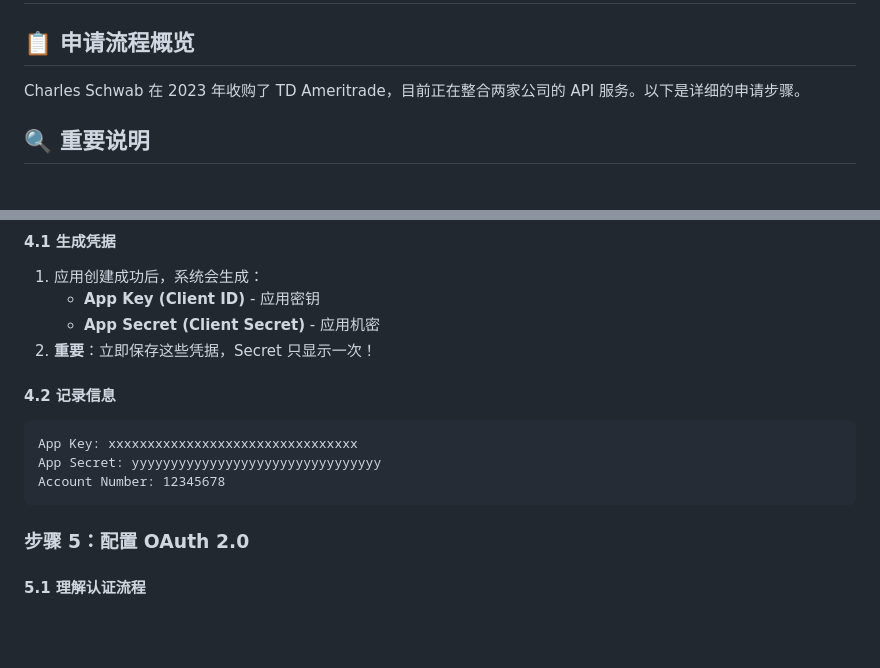
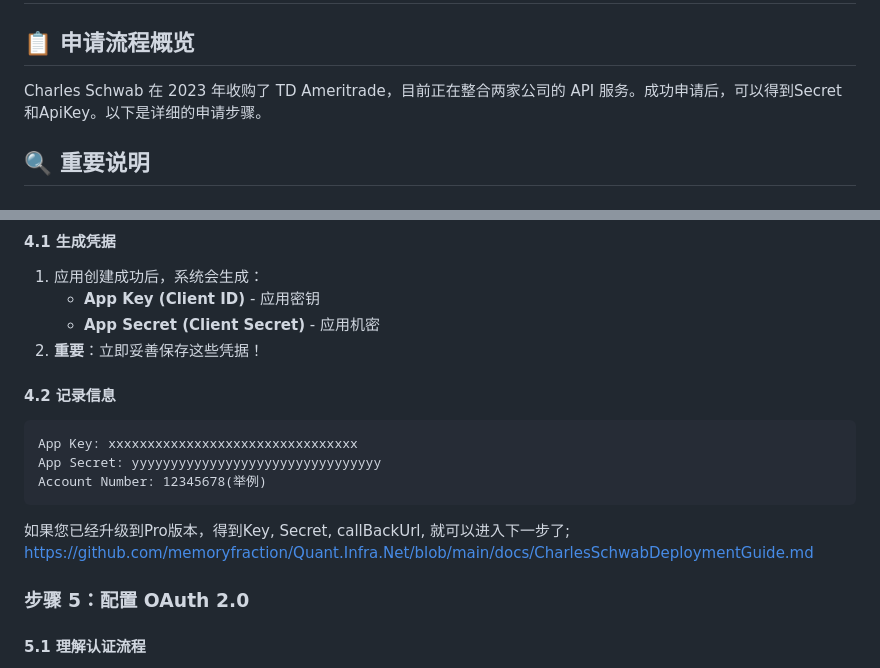
Before and after one commit to memoryfraction/Quant.Infra.Net, a Markdown page: docs/SCHWAB_DEVELOPER_REGISTRATION_GUIDE.md, 2 parts joined by grey strips. Rendered like a GitHub page; blank space fills up the shorter version.

Commit message:
Update SCHWAB_DEVELOPER_REGISTRATION_GUIDE.md (#30)

````diff
--- a/docs/SCHWAB_DEVELOPER_REGISTRATION_GUIDE.md
+++ b/docs/SCHWAB_DEVELOPER_REGISTRATION_GUIDE.md
@@ -2,7 +2,7 @@
 
 ## 📋 申请流程概览
 
-Charles Schwab 在 2023 年收购了 TD Ameritrade，目前正在整合两家公司的 API 服务。以下是详细的申请步骤。
+Charles Schwab 在 2023 年收购了 TD Ameritrade，目前正在整合两家公司的 API 服务。成功申请后，可以得到Secret和ApiKey。以下是详细的申请步骤。
 
 ## 🔍 重要说明
 
@@ -70,14 +70,19 @@ Charles Schwab 在 2023 年收购了 TD Ameritrade，目前正在整合两家公
 1. 应用创建成功后，系统会生成：
    - **App Key (Client ID)** - 应用密钥
    - **App Secret (Client Secret)** - 应用机密
-2. **重要**：立即保存这些凭据，Secret 只显示一次！
+2. **重要**：立即妥善保存这些凭据！
 
 #### 4.2 记录信息
 ```
 App Key: xxxxxxxxxxxxxxxxxxxxxxxxxxxxxxxx
 App Secret: yyyyyyyyyyyyyyyyyyyyyyyyyyyyyyyy
-Account Number: 12345678
+Account Number: 12345678(举例)
 ```
+
+如果您已经升级到Pro版本，得到Key, Secret, callBackUrl, 就可以进入下一步了;
+https://github.com/memoryfraction/Quant.Infra.Net/blob/main/docs/CharlesSchwabDeploymentGuide.md
+
+
 
 ### 步骤 5：配置 OAuth 2.0
 
````
